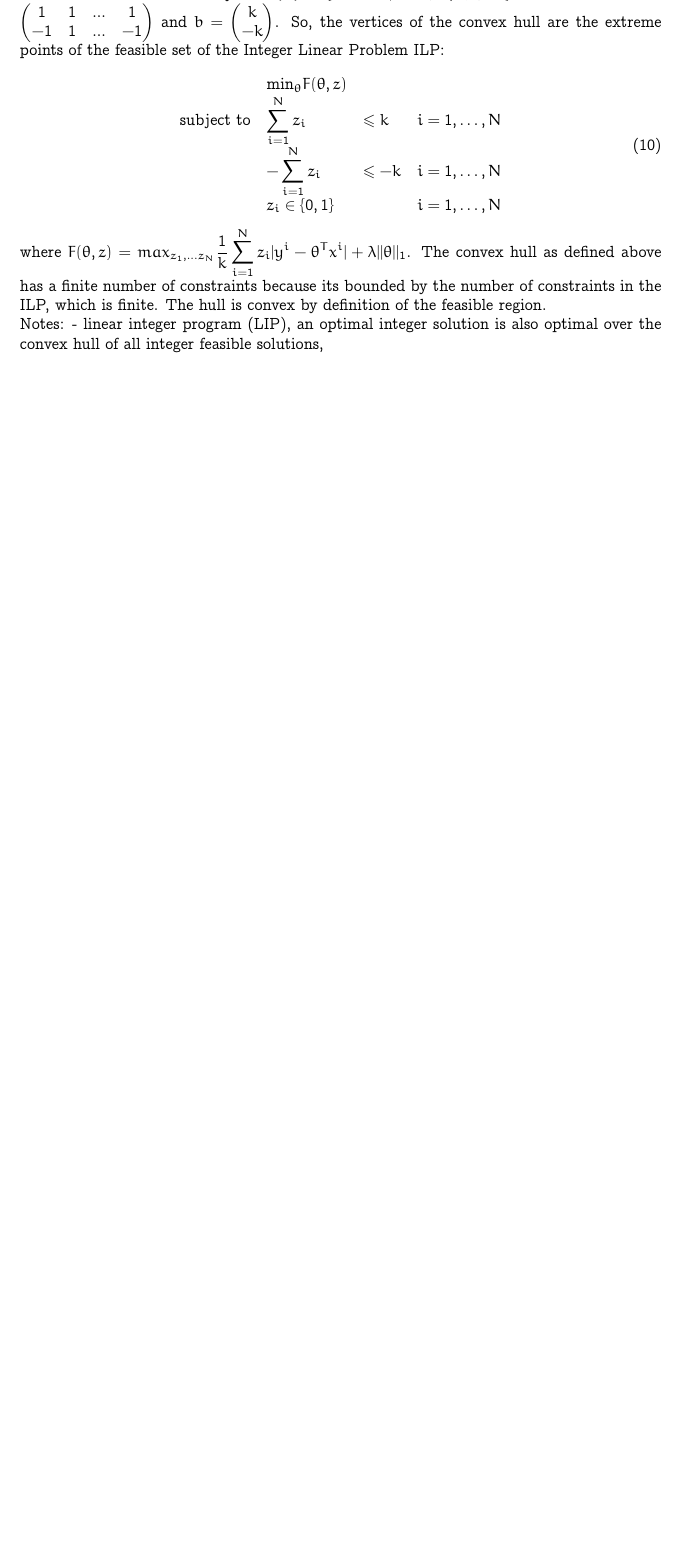
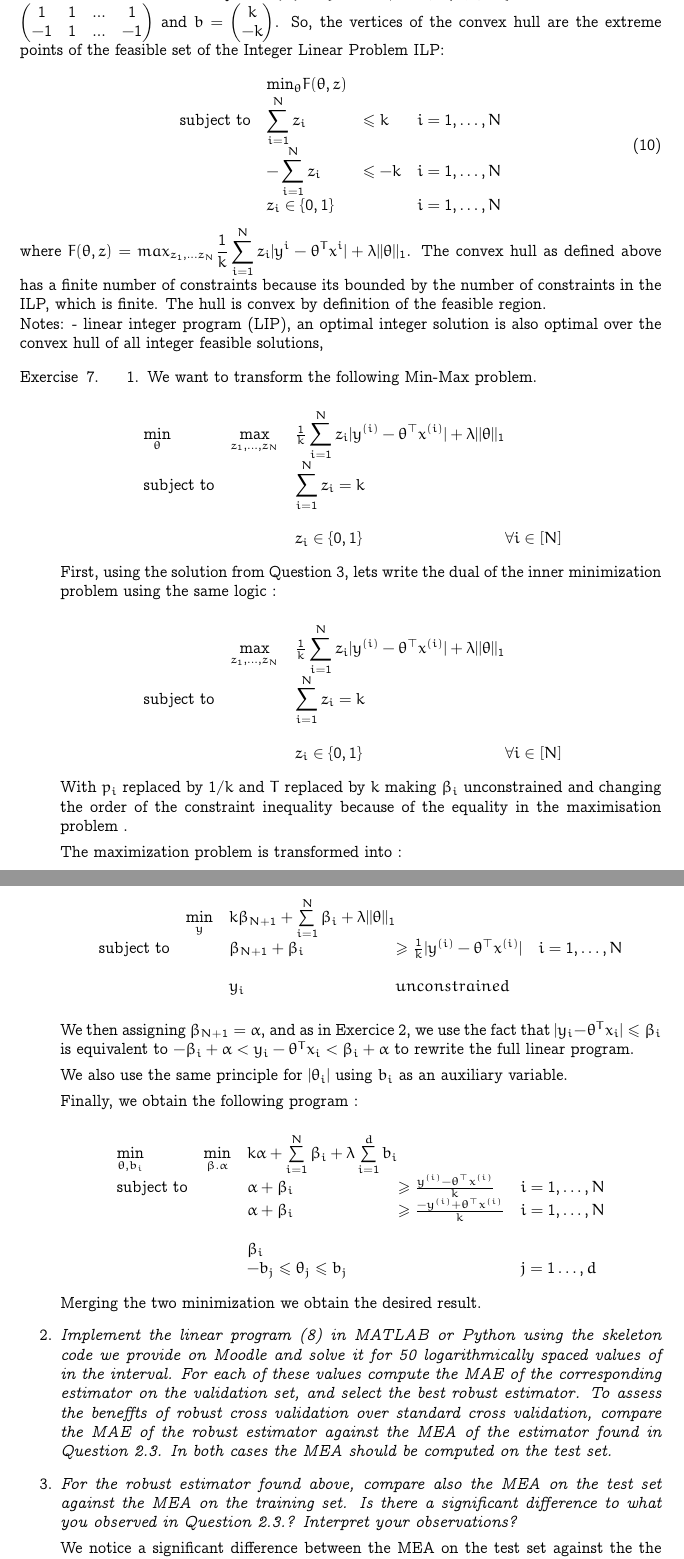
Before and after one commit to marvande/optimal-decision-making, a LaTeX problem sheet (doc/report_homework.tex): part of page 6 of 7 before the commit and two parts of pages 6 and 7 of 8 after it, the two joined at a grey line, cut so that both start at the same text, the shorter picture padded with empty space. Compiled offline with pdfLaTeX.

Commit message:
Question 7 - Need verification for constraints

```diff
--- a/doc/report_homework.tex
+++ b/doc/report_homework.tex
@@ -419,9 +419,15 @@ Notes:
 - linear integer program (LIP), an optimal integer solution is also optimal over the
 convex hull of all integer feasible solutions,
 
+ \end{exercise}
 
-\begin{comment}
 
+\begin{exercise}{7}
+
+\begin{enumerate}
+    \item
+
+We want to transform the following Min-Max problem.
 
 \begin{equation*}
 \begin{array}{lll@{}lll}
@@ -434,11 +440,12 @@ convex hull of all integer feasible solutions,
 \end{equation*}
 
 
-Lets write the dual of the inner minimization problem :
+First, using the solution from Question 3, lets write the dual of the inner minimization problem using the same logic :
+
 
 \begin{equation*}
 \begin{array}{lll@{}lll}
-&\max\limits_{z_1,...,z_N}  &\frac{1}{k}\displaystyle\sum\limits_{i=1}^{N}z_i|y^{(i)} - \theta^\top x^{(i)}|  &\\
+&\max\limits_{z_1,...,z_N}  &\frac{1}{k}\displaystyle\sum\limits_{i=1}^{N}z_i|y^{(i)} - \theta^\top x^{(i)}| +  \lambda||\theta||_1 &\\
 \text{subject to}
 && \displaystyle\sum\limits_{i=1}^{N}z_i = k  &&  \\
                 \\
@@ -446,22 +453,56 @@ Lets write the dual of the inner minimization problem :
 \end{array}
 \end{equation*}
 
-We get :
+With $p_i$  replaced by $ 1 / k$ and $T$ replaced by $k$ making  $\beta_i$  unconstrained and changing the order of the constraint inequality because of the equality in the maximisation problem  .
+
+The maximization problem is transformed into :
 
 \begin{equation*}
 \begin{array}{lll@{}lll}
-&\min\limits_{\alpha}   & \alpha k   &\\
+&\min\limits_{y}   &  k\beta_{N + 1 }  + \sum\limits_{i=1}^{N}\beta_i  + \lambda||\theta||_1  &\\
 \text{subject to}
 
-&&  \alpha \geq |y^{(i)} - \theta^\top x^{(i)}|  &&  i=1 ,\dots, N \\
+&&  \beta_{N + 1 } + \beta_i   & \geq \frac{1}{k}|y^{(i)} - \theta^\top x^{(i)}| &  i=1 ,\dots, N \\
                 \\
-                && \alpha    & unconstrained&
+                && y_i    & unconstrained& %% ?? Really unconstrained ?
 \end{array}
 \end{equation*}
 
-\end{comment}
+We then assigning $\beta_{N+1} = \alpha$, and as in Exercice 2, we use the fact that $|y_i - \theta^T x_i| \leq \beta_i$ is equivalent to $-\beta_i + \alpha < y_i - \theta^T x_i  < \beta_i + \alpha$ to rewrite the full linear program.
 
-  \end{exercise}
+We also use the same principle for $|\theta_i|$ using $b_i$ as an auxiliary variable.
+
+Finally, we obtain the following program :
+
+\begin{equation*}
+\begin{array}{lll@{}lll}
+ \min\limits_{\theta, b_i} &\min\limits_{\beta. \alpha}   &  k\alpha  + \sum\limits_{i=1}^{N}\beta_i  + \lambda\sum\limits_{i=1}^{d} b_i   &\\
+\text{subject to}
+
+&&  \alpha + \beta_i    & \geq \frac{ y^{(i)} - \theta^\top x^{(i)}}{k}&  i=1 ,\dots, N \\
+&&  \alpha + \beta_i    & \geq \frac{- y^{(i)} + \theta^\top x^{(i)}}{k} &  i=1 ,\dots, N \\
+                \\
+                && \beta_i    &  & \\ %% ?? Really unconstrained ?
+                && - b_j \leq \theta_j \leq b_j & & j = 1 \dots, d
+\end{array}
+\end{equation*}
+
+Merging the two minimization we obtain the desired result.
+
+
+
+\item \textit{Implement the linear program (8) in MATLAB or Python using the skeleton code we provide on Moodle and solve it for 50 logarithmically spaced values of in the interval. For each of these values compute the MAE of the corresponding estimator on the validation set, and select the best robust estimator. To assess the beneffts of robust cross validation over standard cross validation, compare the MAE of the robust estimator against the MEA of the estimator found in Question 2.3. In both cases the MEA should be computed on the test set.}
+
+
+
+
+\item \textit{For the robust estimator found above, compare also the MEA on the test set against the MEA on the training set. Is there a significant difference to what you observed in Question 2.3.? Interpret your observations?}
+
+
+We notice a significant difference between the MEA on the test set against the the Training Set.
+\end{enumerate}
+
+ \end{exercise}
 
   \section*{Appendix}
 \newpage
```
Also changed, not shown: doc/report_homework.tex (2 more changed lines).
